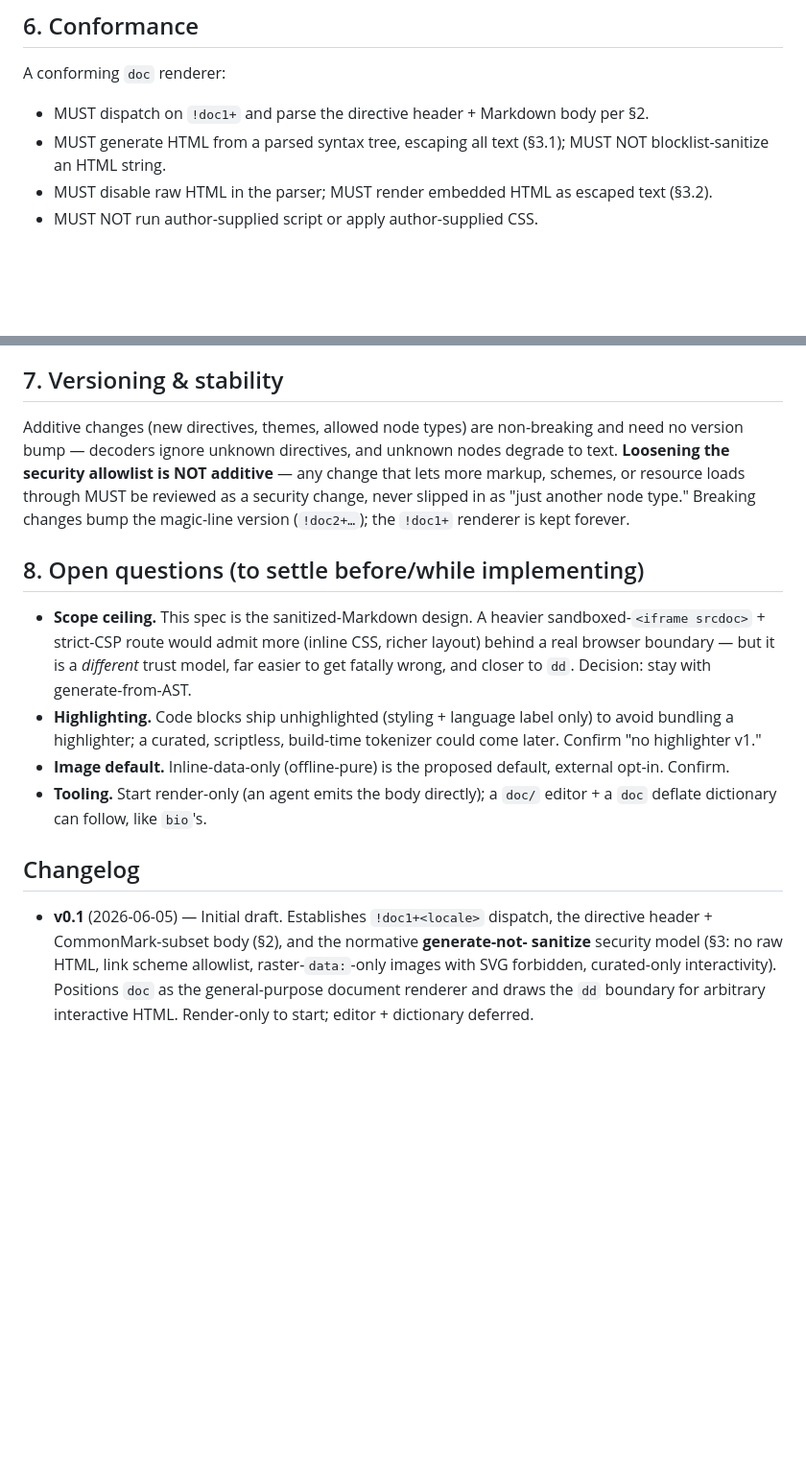
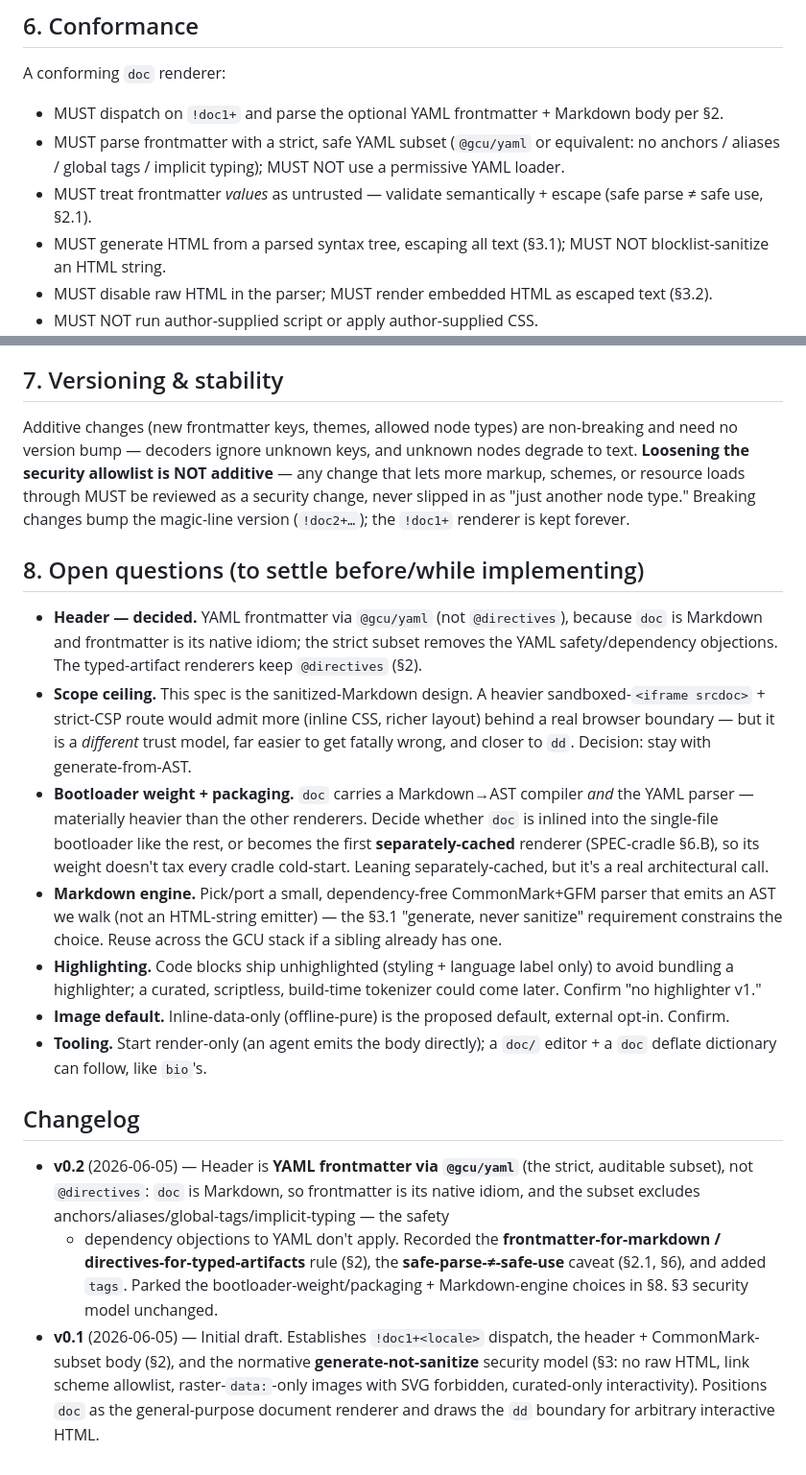
Before and after one commit to gentropic/cradle, a Markdown page: SPEC-doc.md, 2 parts joined by grey strips. Shown at 96% size. Drawn GitHub-style; blank space fills up the shorter version.

```diff
--- a/SPEC-doc.md
+++ b/SPEC-doc.md
@@ -157,7 +190,11 @@ inline.
 
 A conforming `doc` renderer:
 
-- MUST dispatch on `!doc1+` and parse the directive header + Markdown body per §2.
+- MUST dispatch on `!doc1+` and parse the optional YAML frontmatter + Markdown body per §2.
+- MUST parse frontmatter with a strict, safe YAML subset (`@gcu/yaml` or equivalent: no
+  anchors / aliases / global tags / implicit typing); MUST NOT use a permissive YAML loader.
+- MUST treat frontmatter *values* as untrusted — validate semantically + escape (safe
+  parse ≠ safe use, §2.1).
 - MUST generate HTML from a parsed syntax tree, escaping all text (§3.1); MUST NOT
   blocklist-sanitize an HTML string.
 - MUST disable raw HTML in the parser; MUST render embedded HTML as escaped text (§3.2).
@@ -171,8 +208,8 @@ A conforming `doc` renderer:
 
 ## 7. Versioning & stability
 
-Additive changes (new directives, themes, allowed node types) are non-breaking and need
-no version bump — decoders ignore unknown directives, and unknown nodes degrade to text.
+Additive changes (new frontmatter keys, themes, allowed node types) are non-breaking and
+need no version bump — decoders ignore unknown keys, and unknown nodes degrade to text.
 **Loosening the security allowlist is NOT additive** — any change that lets more markup,
 schemes, or resource loads through MUST be reviewed as a security change, never slipped in
 as "just another node type." Breaking changes bump the magic-line version (`!doc2+…`); the
@@ -180,10 +217,21 @@ as "just another node type." Breaking changes bump the magic-line version (`!doc
 
 ## 8. Open questions (to settle before/while implementing)
 
+- **Header — decided.** YAML frontmatter via `@gcu/yaml` (not `@directives`), because
+  `doc` is Markdown and frontmatter is its native idiom; the strict subset removes the
+  YAML safety/dependency objections. The typed-artifact renderers keep `@directives` (§2).
 - **Scope ceiling.** This spec is the sanitized-Markdown design. A heavier
   sandboxed-`<iframe srcdoc>` + strict-CSP route would admit more (inline CSS, richer
   layout) behind a real browser boundary — but it is a *different* trust model, far easier
   to get fatally wrong, and closer to `dd`. Decision: stay with generate-from-AST.
+- **Bootloader weight + packaging.** `doc` carries a Markdown→AST compiler *and* the YAML
+  parser — materially heavier than the other renderers. Decide whether `doc` is inlined
+  into the single-file bootloader like the rest, or becomes the first **separately-cached**
+  renderer (SPEC-cradle §6.B), so its weight doesn't tax every cradle cold-start. Leaning
+  separately-cached, but it's a real architectural call.
+- **Markdown engine.** Pick/port a small, dependency-free CommonMark+GFM parser that emits
+  an AST we walk (not an HTML-string emitter) — the §3.1 "generate, never sanitize"
+  requirement constrains the choice. Reuse across the GCU stack if a sibling already has one.
 - **Highlighting.** Code blocks ship unhighlighted (styling + language label only) to
   avoid bundling a highlighter; a curated, scriptless, build-time tokenizer could come
   later. Confirm "no highlighter v1."
@@ -194,9 +242,15 @@ as "just another node type." Breaking changes bump the magic-line version (`!doc
 
 ## Changelog
 
+- **v0.2** (2026-06-05) — Header is **YAML frontmatter via `@gcu/yaml`** (the strict,
+  auditable subset), not `@directives`: `doc` is Markdown, so frontmatter is its native
+  idiom, and the subset excludes anchors/aliases/global-tags/implicit-typing — the safety
+  + dependency objections to YAML don't apply. Recorded the **frontmatter-for-markdown /
+  directives-for-typed-artifacts** rule (§2), the **safe-parse-≠-safe-use** caveat (§2.1,
+  §6), and added `tags`. Parked the bootloader-weight/packaging + Markdown-engine choices
+  in §8. §3 security model unchanged.
 - **v0.1** (2026-06-05) — Initial draft. Establishes `!doc1+<locale>` dispatch, the
-  directive header + CommonMark-subset body (§2), and the normative **generate-not-
-  sanitize** security model (§3: no raw HTML, link scheme allowlist, raster-`data:`-only
-  images with SVG forbidden, curated-only interactivity). Positions `doc` as the
-  general-purpose document renderer and draws the `dd` boundary for arbitrary interactive
-  HTML. Render-only to start; editor + dictionary deferred.
+  header + CommonMark-subset body (§2), and the normative **generate-not-sanitize**
+  security model (§3: no raw HTML, link scheme allowlist, raster-`data:`-only images with
+  SVG forbidden, curated-only interactivity). Positions `doc` as the general-purpose
+  document renderer and draws the `dd` boundary for arbitrary interactive HTML.
```
Also changed, not shown: other parts of SPEC-doc.md (+55 -22 lines).
